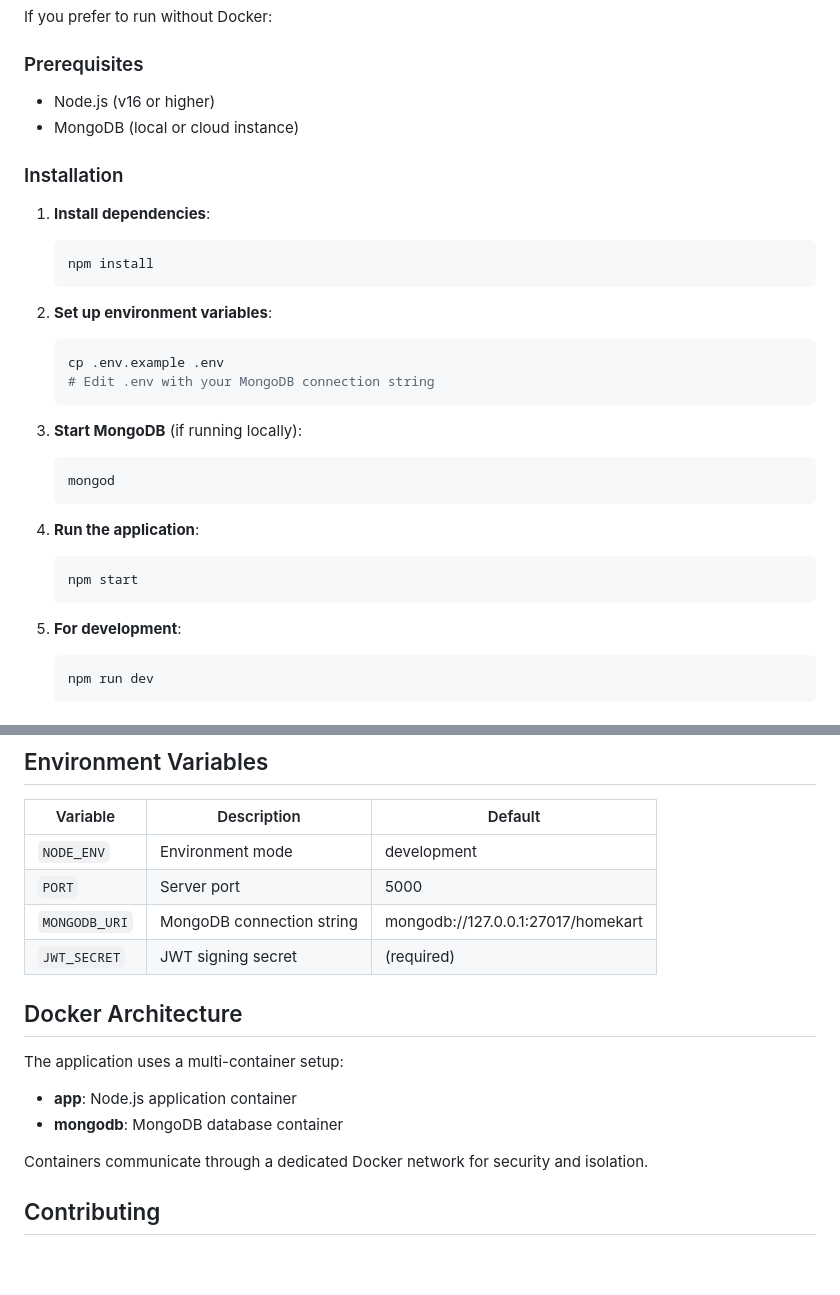
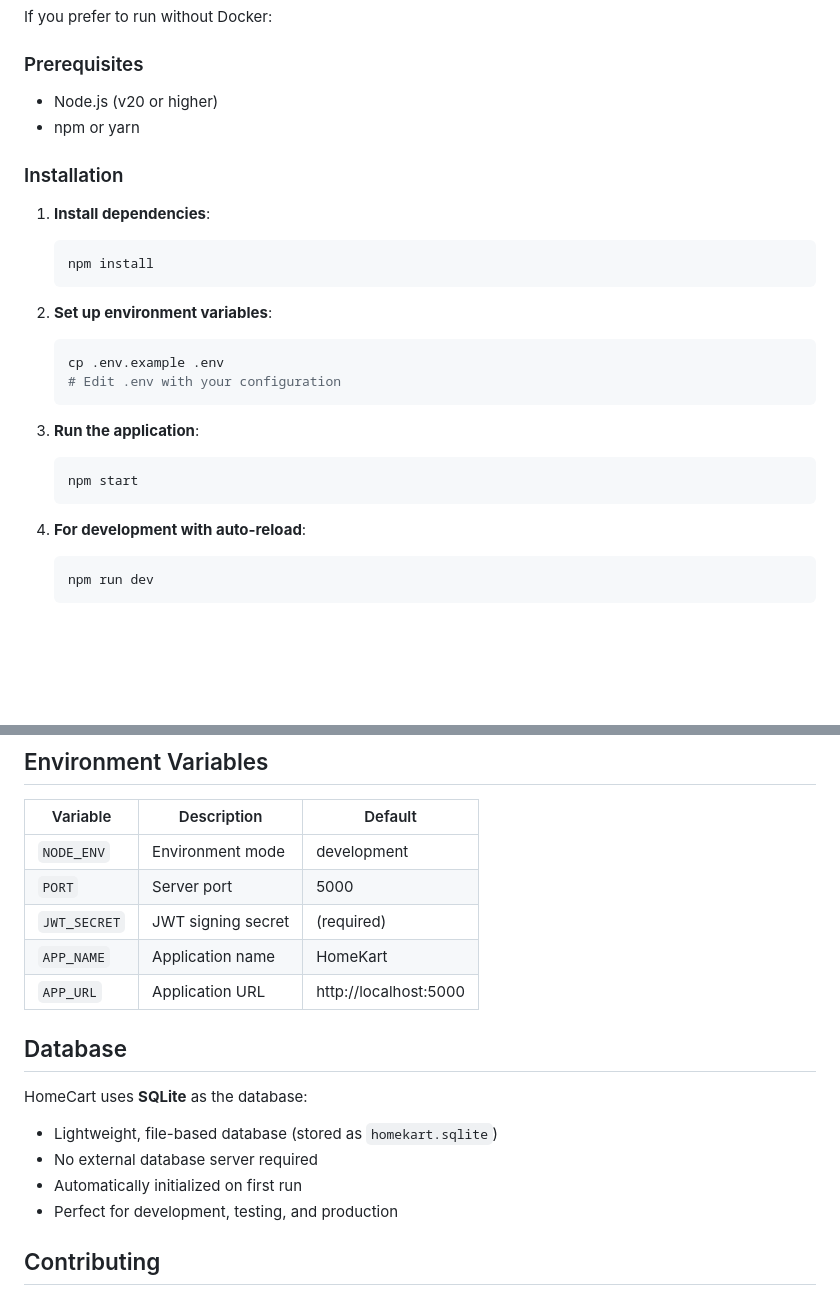
Before and after one commit to Samruddhi-29-01/HomeCart, a Markdown page: README.md, 2 parts joined by grey strips. Drawn GitHub-style; blank space fills up the shorter version.

Commit message:
Update README.md to remove MongoDB references and document SQLite setup

````diff
--- a/README.md
+++ b/README.md
@@ -66,8 +66,8 @@ If you prefer to run without Docker:
 
 ### Prerequisites
 
-- Node.js (v16 or higher)
-- MongoDB (local or cloud instance)
+- Node.js (v20 or higher)
+- npm or yarn
 
 ### Installation
 
@@ -79,20 +79,15 @@ If you prefer to run without Docker:
 2. **Set up environment variables**:
    ```bash
    cp .env.example .env
-   # Edit .env with your MongoDB connection string
+   # Edit .env with your configuration
    ```
 
-3. **Start MongoDB** (if running locally):
-   ```bash
-   mongod
-   ```
-
-4. **Run the application**:
+3. **Run the application**:
    ```bash
    npm start
    ```
 
-5. **For development**:
+4. **For development with auto-reload**:
    ```bash
    npm run dev
    ```
@@ -135,17 +130,17 @@ HomeKart/
 |----------|-------------|---------|
 | `NODE_ENV` | Environment mode | development |
 | `PORT` | Server port | 5000 |
-| `MONGODB_URI` | MongoDB connection string | mongodb://127.0.0.1:27017/homekart |
 | `JWT_SECRET` | JWT signing secret | (required) |
+| `APP_NAME` | Application name | HomeKart |
+| `APP_URL` | Application URL | http://localhost:5000 |
 
-## Docker Architecture
+## Database
 
-The application uses a multi-container setup:
-
-- **app**: Node.js application container
-- **mongodb**: MongoDB database container
-
-Containers communicate through a dedicated Docker network for security and isolation.
+HomeCart uses **SQLite** as the database:
+- Lightweight, file-based database (stored as `homekart.sqlite`)
+- No external database server required
+- Automatically initialized on first run
+- Perfect for development, testing, and production
 
 ## Contributing
 
````
